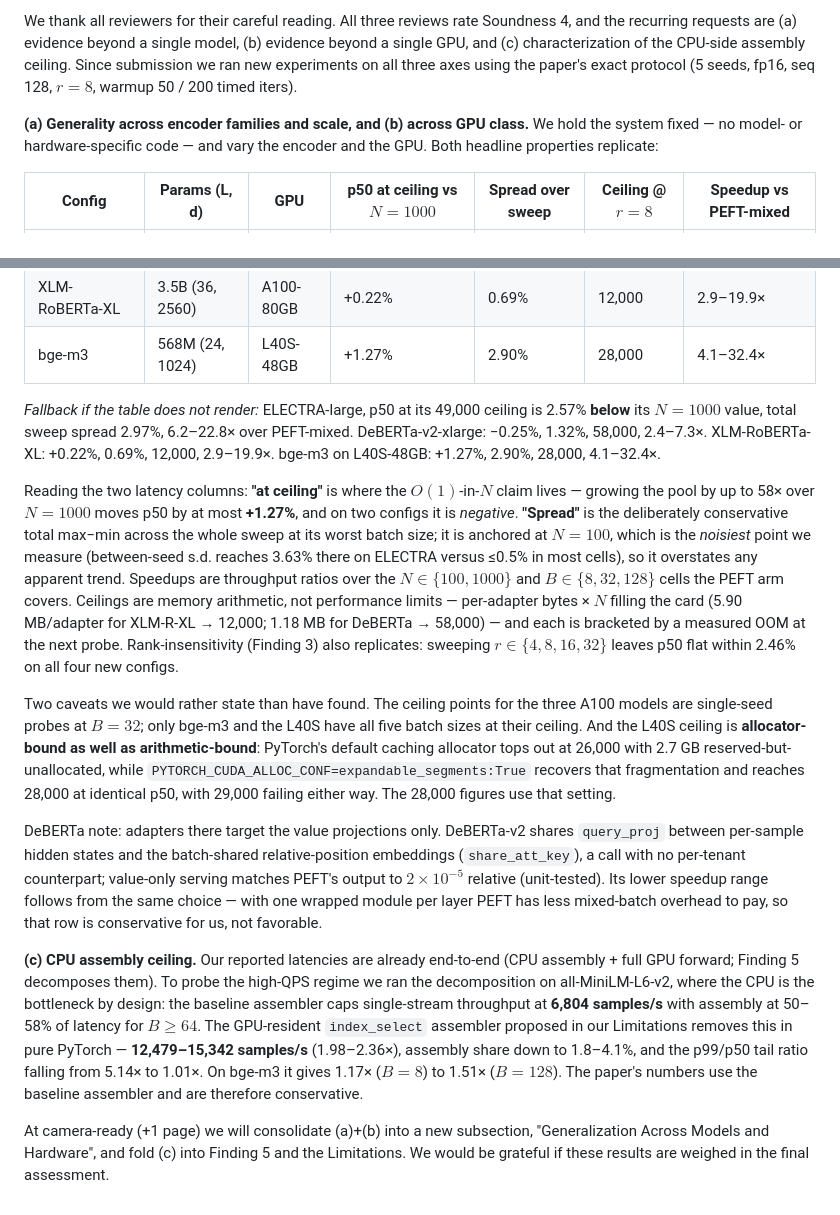
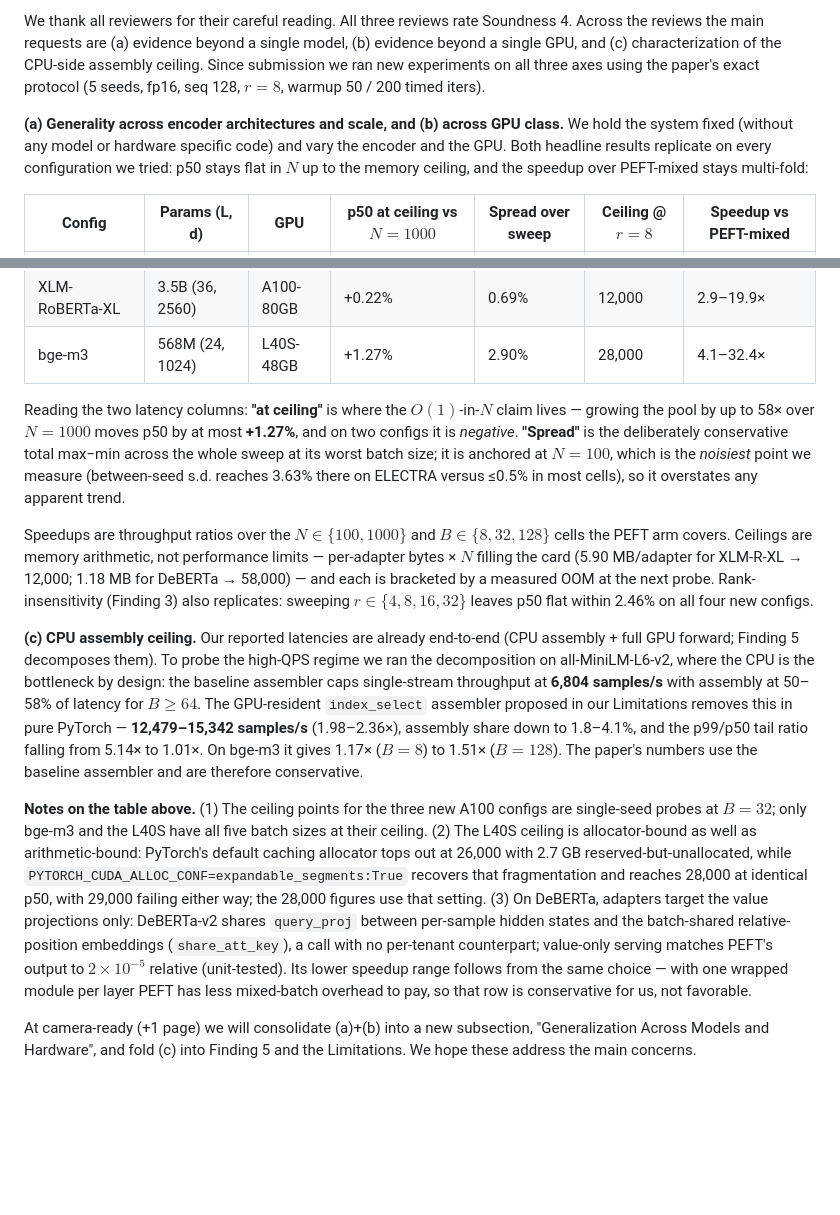
Before and after one commit to ashutoshrdwivedi/lora_scaling, a Markdown page: rebuttal/parts/part0_general.md, 2 parts joined by grey strips. Drawn GitHub-style; blank space fills up the shorter version.

Commit message:
adde draft change to part0

```diff
--- a/rebuttal/parts/part0_general.md
+++ b/rebuttal/parts/part0_general.md
@@ -1,6 +1,6 @@
-We thank all reviewers for their careful reading. All three reviews rate Soundness 4, and the recurring requests are (a) evidence beyond a single model, (b) evidence beyond a single GPU, and (c) characterization of the CPU-side assembly ceiling. Since submission we ran new experiments on all three axes using the paper's exact protocol (5 seeds, fp16, seq 128, $r{=}8$, warmup 50 / 200 timed iters).
+We thank all reviewers for their careful reading. All three reviews rate Soundness 4. Across the reviews the main requests are (a) evidence beyond a single model, (b) evidence beyond a single GPU, and (c) characterization of the CPU-side assembly ceiling. Since submission we ran new experiments on all three axes using the paper's exact protocol (5 seeds, fp16, seq 128, $r{=}8$, warmup 50 / 200 timed iters).
 
-**(a) Generality across encoder families and scale, and (b) across GPU class.** We hold the system fixed — no model- or hardware-specific code — and vary the encoder and the GPU. Both headline properties replicate:
+**(a) Generality across encoder architectures and scale, and (b) across GPU class.** We hold the system fixed (without any model or hardware specific code) and vary the encoder and the GPU. Both headline results replicate on every configuration we tried: p50 stays flat in $N$ up to the memory ceiling, and the speedup over PEFT-mixed stays multi-fold:
 
 | Config | Params (L, d) | GPU | p50 at ceiling vs $N{=}1000$ | Spread over sweep | Ceiling @ $r{=}8$ | Speedup vs PEFT-mixed |
 |---|---|---|---|---|---|---|
@@ -10,14 +10,13 @@ We thank all reviewers for their careful reading. All three reviews rate Soundne
 | XLM-RoBERTa-XL | 3.5B (36, 2560) | A100-80GB | +0.22% | 0.69% | 12,000 | 2.9–19.9× |
 | bge-m3 | 568M (24, 1024) | L40S-48GB | +1.27% | 2.90% | 28,000 | 4.1–32.4× |
 
-*Fallback if the table does not render:* ELECTRA-large, p50 at its 49,000 ceiling is 2.57% **below** its $N{=}1000$ value, total sweep spread 2.97%, 6.2–22.8× over PEFT-mixed. DeBERTa-v2-xlarge: −0.25%, 1.32%, 58,000, 2.4–7.3×. XLM-RoBERTa-XL: +0.22%, 0.69%, 12,000, 2.9–19.9×. bge-m3 on L40S-48GB: +1.27%, 2.90%, 28,000, 4.1–32.4×.
 
-Reading the two latency columns: **"at ceiling"** is where the $O(1)$-in-$N$ claim lives — growing the pool by up to 58× over $N{=}1000$ moves p50 by at most **+1.27%**, and on two configs it is *negative*. **"Spread"** is the deliberately conservative total max−min across the whole sweep at its worst batch size; it is anchored at $N{=}100$, which is the *noisiest* point we measure (between-seed s.d. reaches 3.63% there on ELECTRA versus ≤0.5% in most cells), so it overstates any apparent trend. Speedups are throughput ratios over the $N \in \{100, 1000\}$ and $B \in \{8, 32, 128\}$ cells the PEFT arm covers. Ceilings are memory arithmetic, not performance limits — per-adapter bytes × $N$ filling the card (5.90 MB/adapter for XLM-R-XL → 12,000; 1.18 MB for DeBERTa → 58,000) — and each is bracketed by a measured OOM at the next probe. Rank-insensitivity (Finding 3) also replicates: sweeping $r \in \{4,8,16,32\}$ leaves p50 flat within 2.46% on all four new configs.
+Reading the two latency columns: **"at ceiling"** is where the $O(1)$-in-$N$ claim lives — growing the pool by up to 58× over $N{=}1000$ moves p50 by at most **+1.27%**, and on two configs it is *negative*. **"Spread"** is the deliberately conservative total max−min across the whole sweep at its worst batch size; it is anchored at $N{=}100$, which is the *noisiest* point we measure (between-seed s.d. reaches 3.63% there on ELECTRA versus ≤0.5% in most cells), so it overstates any apparent trend.
 
-Two caveats we would rather state than have found. The ceiling points for the three A100 models are single-seed probes at $B{=}32$; only bge-m3 and the L40S have all five batch sizes at their ceiling. And the L40S ceiling is **allocator-bound as well as arithmetic-bound**: PyTorch's default caching allocator tops out at 26,000 with 2.7 GB reserved-but-unallocated, while `PYTORCH_CUDA_ALLOC_CONF=expandable_segments:True` recovers that fragmentation and reaches 28,000 at identical p50, with 29,000 failing either way. The 28,000 figures use that setting.
-
-DeBERTa note: adapters there target the value projections only. DeBERTa-v2 shares `query_proj` between per-sample hidden states and the batch-shared relative-position embeddings (`share_att_key`), a call with no per-tenant counterpart; value-only serving matches PEFT's output to $2\times10^{-5}$ relative (unit-tested). Its lower speedup range follows from the same choice — with one wrapped module per layer PEFT has less mixed-batch overhead to pay, so that row is conservative for us, not favorable.
+Speedups are throughput ratios over the $N \in \{100, 1000\}$ and $B \in \{8, 32, 128\}$ cells the PEFT arm covers. Ceilings are memory arithmetic, not performance limits — per-adapter bytes × $N$ filling the card (5.90 MB/adapter for XLM-R-XL → 12,000; 1.18 MB for DeBERTa → 58,000) — and each is bracketed by a measured OOM at the next probe. Rank-insensitivity (Finding 3) also replicates: sweeping $r \in \{4,8,16,32\}$ leaves p50 flat within 2.46% on all four new configs.
 
 **(c) CPU assembly ceiling.** Our reported latencies are already end-to-end (CPU assembly + full GPU forward; Finding 5 decomposes them). To probe the high-QPS regime we ran the decomposition on all-MiniLM-L6-v2, where the CPU is the bottleneck by design: the baseline assembler caps single-stream throughput at **6,804 samples/s** with assembly at 50–58% of latency for $B \geq 64$. The GPU-resident `index_select` assembler proposed in our Limitations removes this in pure PyTorch — **12,479–15,342 samples/s** (1.98–2.36×), assembly share down to 1.8–4.1%, and the p99/p50 tail ratio falling from 5.14× to 1.01×. On bge-m3 it gives 1.17× ($B{=}8$) to 1.51× ($B{=}128$). The paper's numbers use the baseline assembler and are therefore conservative.
 
-At camera-ready (+1 page) we will consolidate (a)+(b) into a new subsection, "Generalization Across Models and Hardware", and fold (c) into Finding 5 and the Limitations. We would be grateful if these results are weighed in the final assessment.
+**Notes on the table above.** (1) The ceiling points for the three new A100 configs are single-seed probes at $B{=}32$; only bge-m3 and the L40S have all five batch sizes at their ceiling. (2) The L40S ceiling is allocator-bound as well as arithmetic-bound: PyTorch's default caching allocator tops out at 26,000 with 2.7 GB reserved-but-unallocated, while `PYTORCH_CUDA_ALLOC_CONF=expandable_segments:True` recovers that fragmentation and reaches 28,000 at identical p50, with 29,000 failing either way; the 28,000 figures use that setting. (3) On DeBERTa, adapters target the value projections only: DeBERTa-v2 shares `query_proj` between per-sample hidden states and the batch-shared relative-position embeddings (`share_att_key`), a call with no per-tenant counterpart; value-only serving matches PEFT's output to $2\times10^{-5}$ relative (unit-tested). Its lower speedup range follows from the same choice — with one wrapped module per layer PEFT has less mixed-batch overhead to pay, so that row is conservative for us, not favorable.
+
+At camera-ready (+1 page) we will consolidate (a)+(b) into a new subsection, "Generalization Across Models and Hardware", and fold (c) into Finding 5 and the Limitations. We hope these address the main concerns.
```
